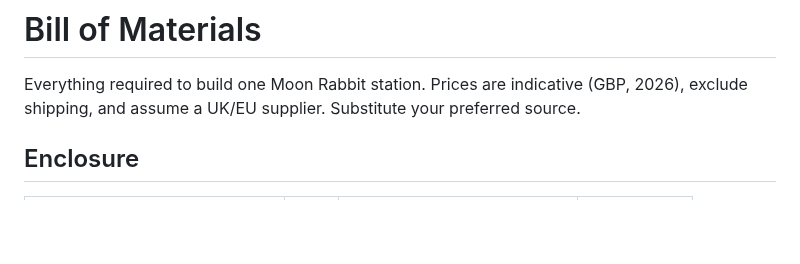
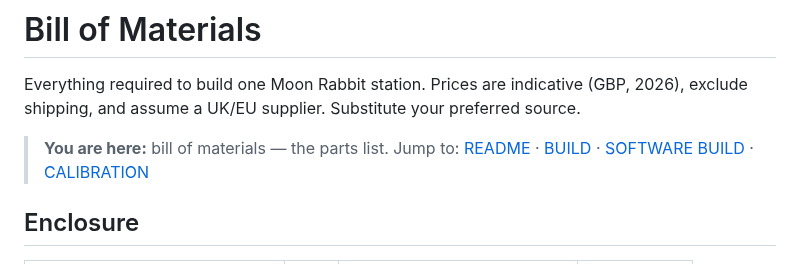
Before and after one commit to SteveBz/MoonRabbit, a Markdown page: BOM.md, the part around the change. GitHub-like rendering; blank space fills up the shorter version.

Commit message:
Update BOM.md with introductory information

```diff
--- a/BOM.md
+++ b/BOM.md
@@ -1,6 +1,9 @@
 # Bill of Materials
 
 Everything required to build one Moon Rabbit station. Prices are indicative (GBP, 2026), exclude shipping, and assume a UK/EU supplier. Substitute your preferred source.
+
+> **You are here:** bill of materials — the parts list.
+> Jump to: [README](README.md) · [BUILD](BUILD.md) · [SOFTWARE BUILD](SOFTWARE_BUILD.md) · [CALIBRATION](CALIBRATION.md)
 
 ## Enclosure
 
```
